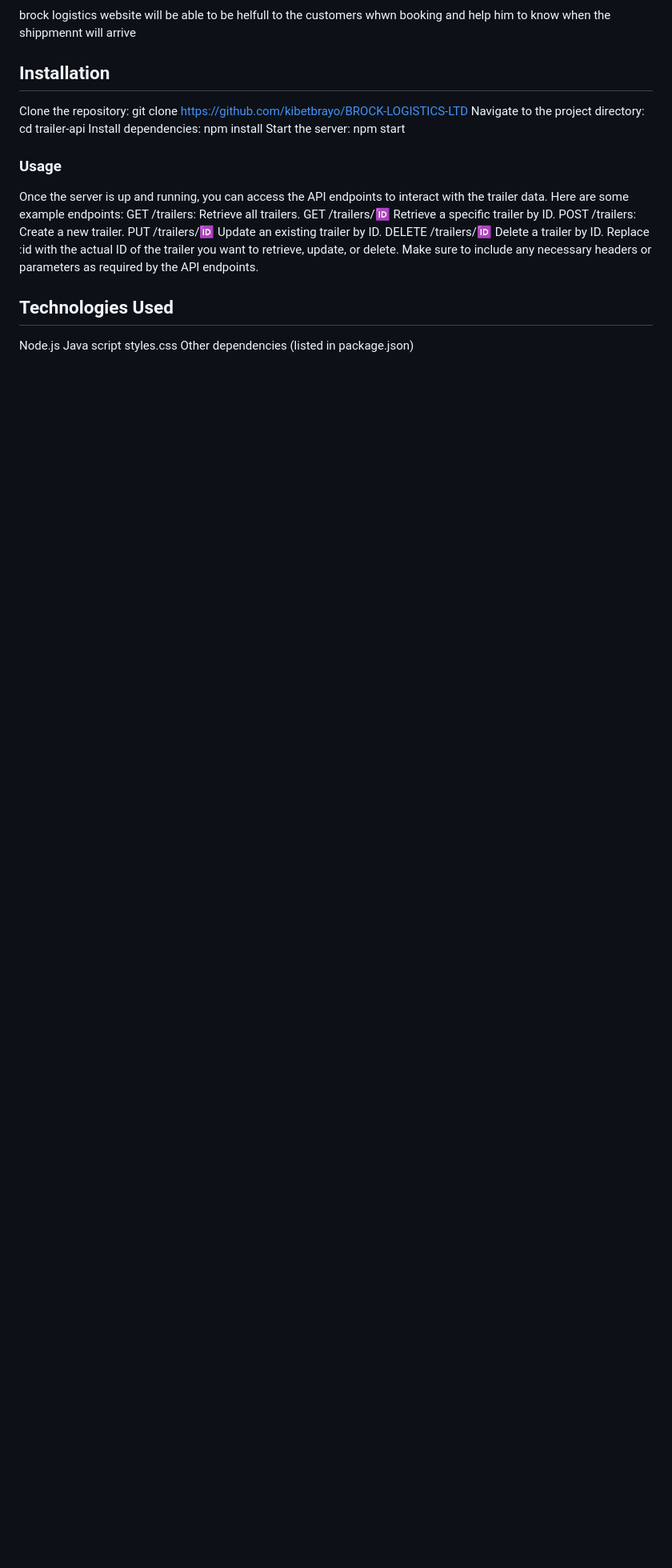
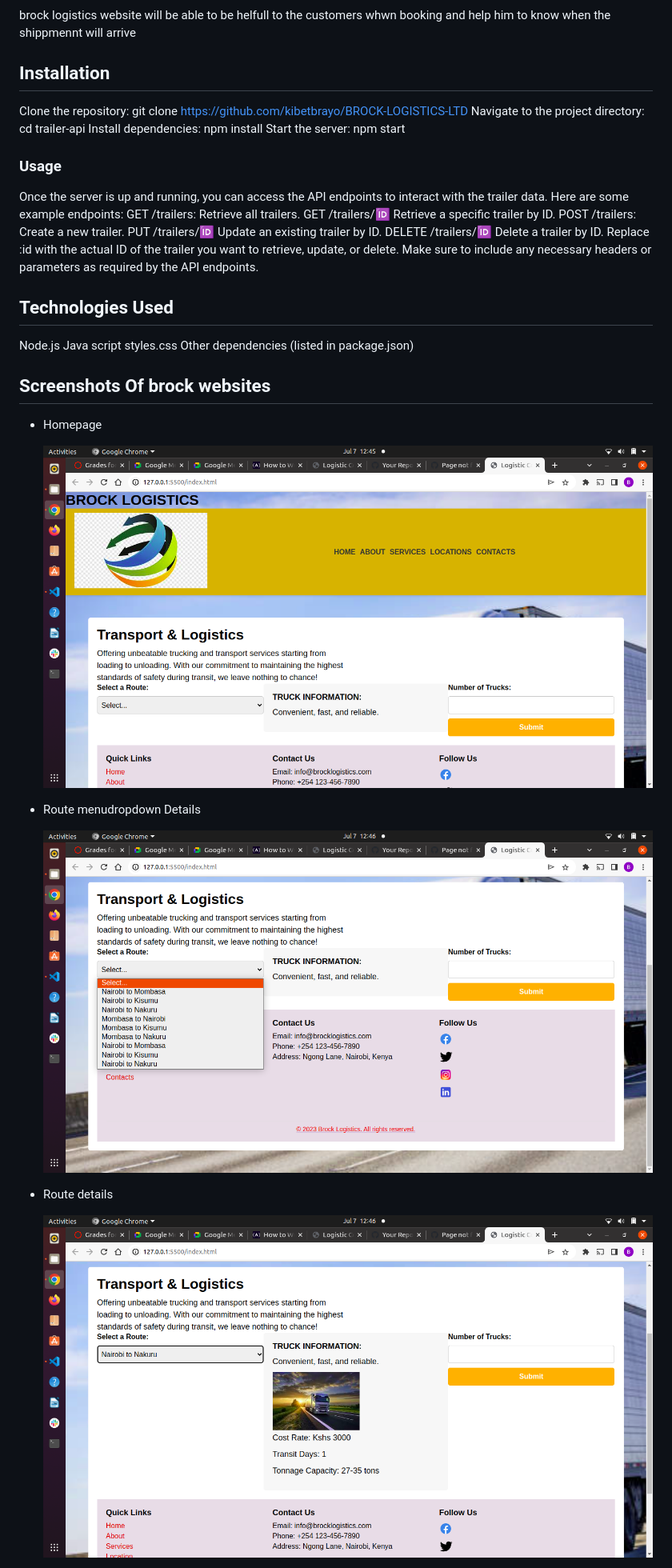
Before and after one commit to kibetbrayo/BROCK-LOGISTICS-LTD, a Markdown page: README.md, the part around the change printed below. Shown: that part at 80% size. Rendered like a GitHub page; pictures changed too: screenshots/dropdownmenu routes.png (added), screenshots/homepage.png (added), screenshots/route details.png (added); blank space fills up the shorter version.

Commit message:
added screenshots to show website details

```diff
--- a/README.md
+++ b/README.md
@@ -37,3 +37,17 @@ Java script
 styles.css
 Other dependencies (listed in package.json)
 
+## Screenshots Of  brock websites
+
+- Homepage
+
+  <img src="./screenshots/homepage.png" alt="screenshot" />
+
+- Route menudropdown Details
+
+  <img src="./screenshots/dropdownmenu%20routes.png" alt="screenshot" />
+
+- Route details
+
+  <img src="./screenshots/route%20details.png" alt="screenshot" />
+
```
Also changed, not shown: other parts of README.md (+5 -0 lines), screenshots/successful book prompt.png (added).
